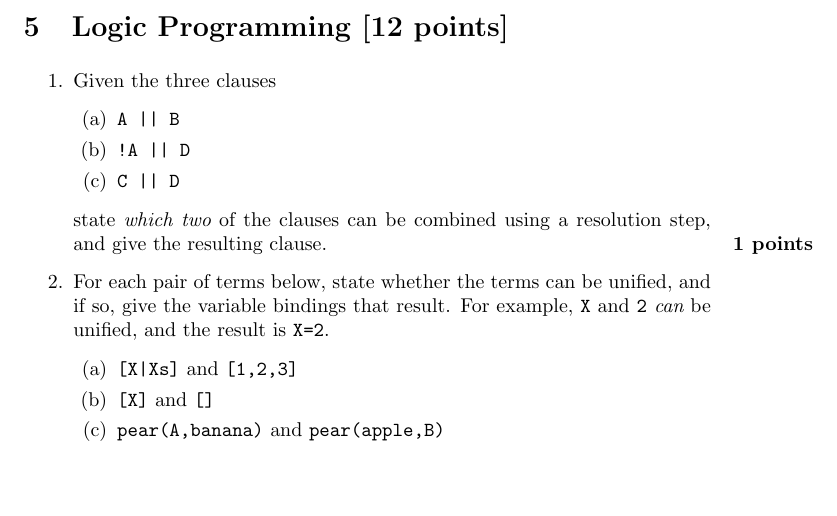
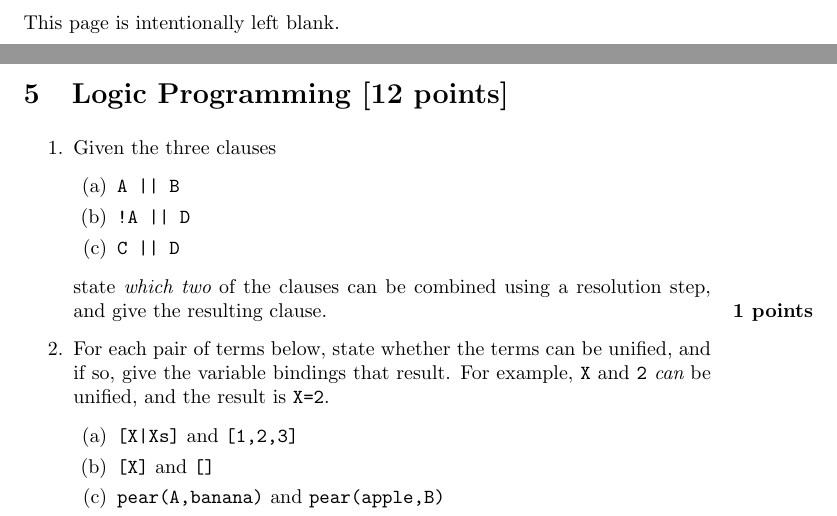
Before and after one commit to jyp/PLT-Course, a LaTeX problem sheet (Exam/exam201108.tex): part of page 11 of 12 before the commit and two parts of pages 12 and 13 of 14 after it, the two joined at a grey line, cut at the place of the change, the shorter picture padded with empty space. Compiled offline with pdfLaTeX.

Commit message:
added blank page for better handout

```diff
--- a/Exam/exam201108.tex
+++ b/Exam/exam201108.tex
@@ -649,6 +651,8 @@ Which of the three implementations of method \lstinline!m! is invoked by
 }
 
 \newpage
+This page is intentionally left blank.
+\newpage
 \section{Logic Programming [12 points]}
 
 \begin{enumerate}
```
Also changed, not shown: Exam/exam201108.tex (2 more changed lines).
